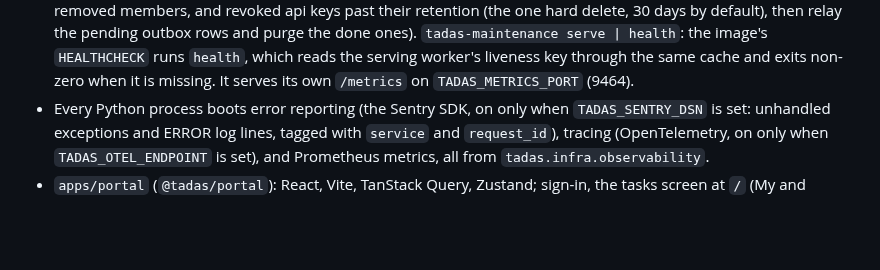
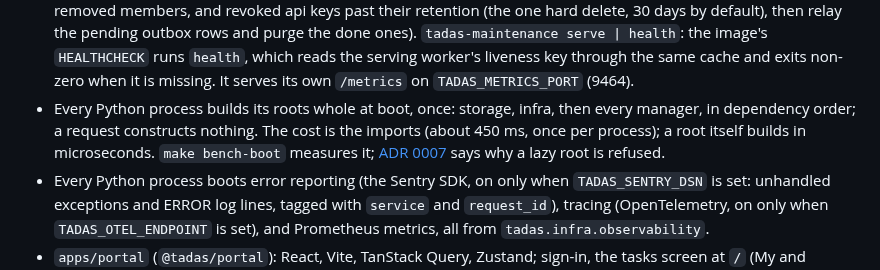
Before and after one commit to baristaze/tadas, a Markdown page: docs/architecture.md, the part around the change. GitHub-like rendering; blank space fills up the shorter version.

```diff
--- a/docs/architecture.md
+++ b/docs/architecture.md
@@ -138,6 +138,12 @@ everything in-process for tests.
   image's `HEALTHCHECK` runs `health`, which reads the serving worker's
   liveness key through the same cache and exits non-zero when it is
   missing. It serves its own `/metrics` on `TADAS_METRICS_PORT` (9464).
+- Every Python process builds its roots whole at boot, once: storage,
+  infra, then every manager, in dependency order; a request constructs
+  nothing. The cost is the imports (about 450 ms, once per process);
+  a root itself builds in microseconds. `make bench-boot` measures it;
+  [ADR 0007](adr/0007-roots-built-whole-at-boot.md) says why a lazy
+  root is refused.
 - Every Python process boots error reporting (the Sentry SDK, on only when
   `TADAS_SENTRY_DSN` is set: unhandled exceptions and ERROR log lines,
   tagged with `service` and `request_id`), tracing (OpenTelemetry, on only
```
Also changed, not shown: docs/adr/0007-roots-built-whole-at-boot.md (added, +69 -0 lines), docs/adr/media/0007-bench-boot.png (added), docs/adr/media/0007-built-once.png (added), docs/adr/media/0007-make-check.png (added), 3 other files.
